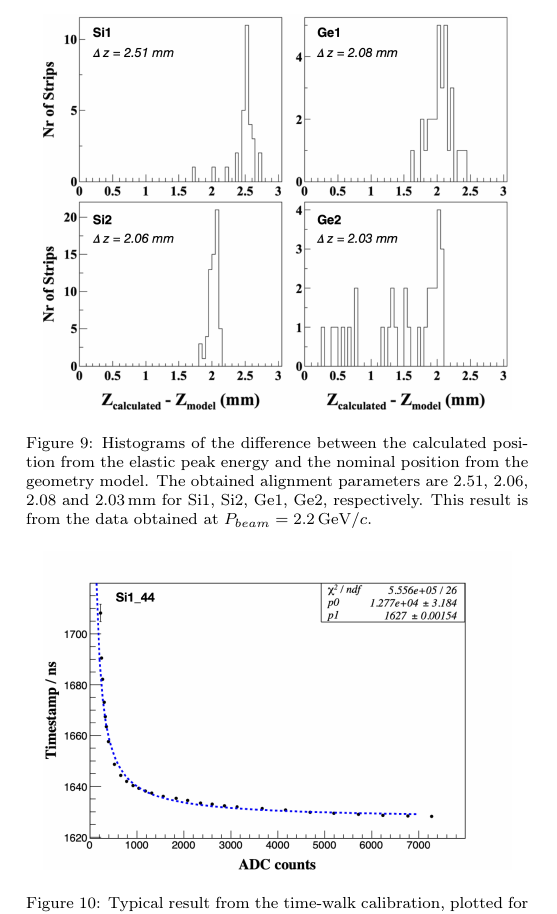
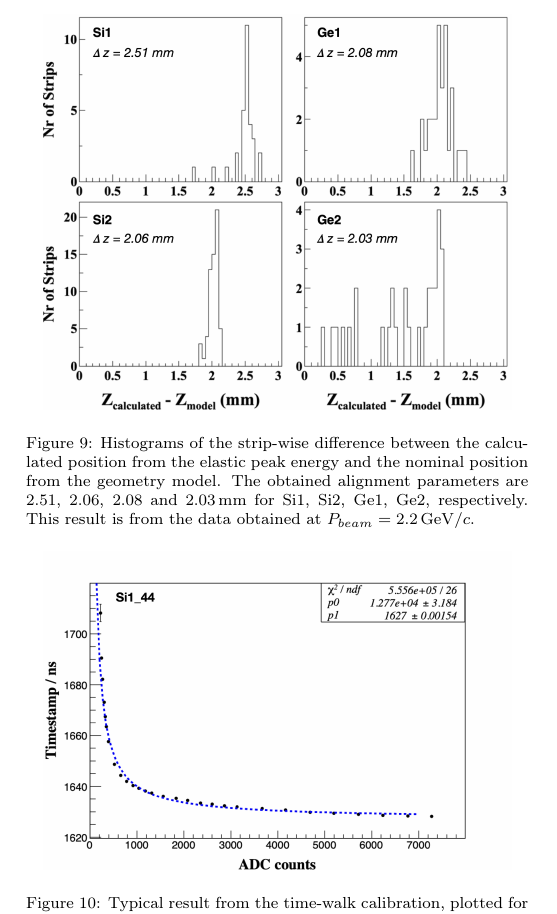
Before and after one commit to ufan/koala_article, a LaTeX paper (daq/nim.tex): part of one column of page 8 of 14, cut so that both start at the same text. Compiled offline with pdfLaTeX.

Commit message:
Add more specific information in Fig. 9 caption

```diff
--- a/daq/nim.tex
+++ b/daq/nim.tex
@@ -653,7 +653,7 @@ The alignment parameter for each sensor is determined as follows:
 \begin{figure}[h!]
   \centering
   \includegraphics[width=0.45\textwidth]{./alignment_reorder.png}
-  \caption{Histograms of the difference between the calculated position from the
+  \caption{Histograms of the strip-wise difference between the calculated position from the
     elastic peak energy and the nominal position from the geometry model.
     The obtained alignment parameters are
     \SIlist[list-units=single]{2.51;2.06;2.08;2.03}{\mm} for Si1, Si2, Ge1, Ge2, respectively.
```
